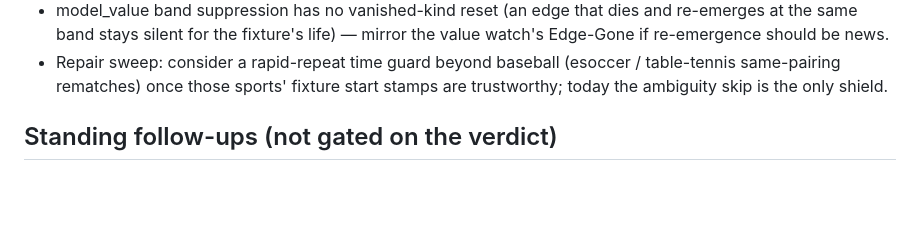
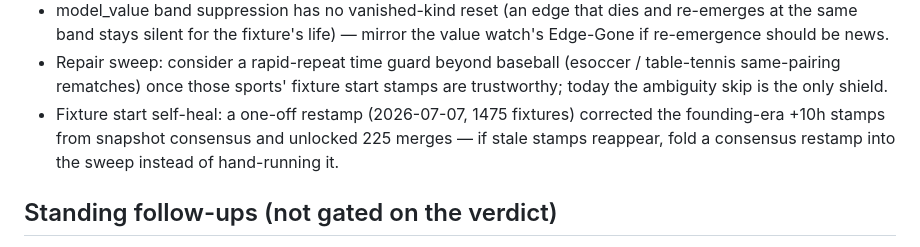
Before and after one commit to DanielTomaro13/sportsdata-agents, a Markdown page: docs/PROVING.md, the part around the change. Drawn GitHub-style; blank space fills up the shorter version.

Commit message:
docs: record the founding-era start-stamp restamp (1475 fixtures, 225 merges)
Co-Authored-By: Claude Fable 5 <noreply@anthropic.com>

```diff
--- a/docs/PROVING.md
+++ b/docs/PROVING.md
@@ -120,6 +120,10 @@ scoreboard review, 21 Jul replay + verdict one-shot. Thresholds stay frozen.
 - Repair sweep: consider a rapid-repeat time guard beyond baseball (esoccer /
   table-tennis same-pairing rematches) once those sports' fixture start
   stamps are trustworthy; today the ambiguity skip is the only shield.
+- Fixture start self-heal: a one-off restamp (2026-07-07, 1475 fixtures)
+  corrected the founding-era +10h stamps from snapshot consensus and
+  unlocked 225 merges — if stale stamps reappear, fold a consensus
+  restamp into the sweep instead of hand-running it.
 
 ## Standing follow-ups (not gated on the verdict)
 
```
